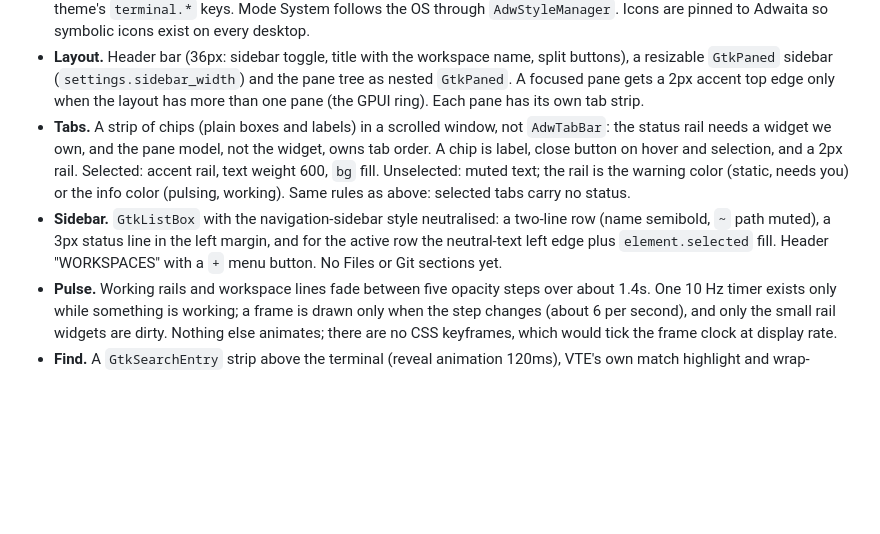
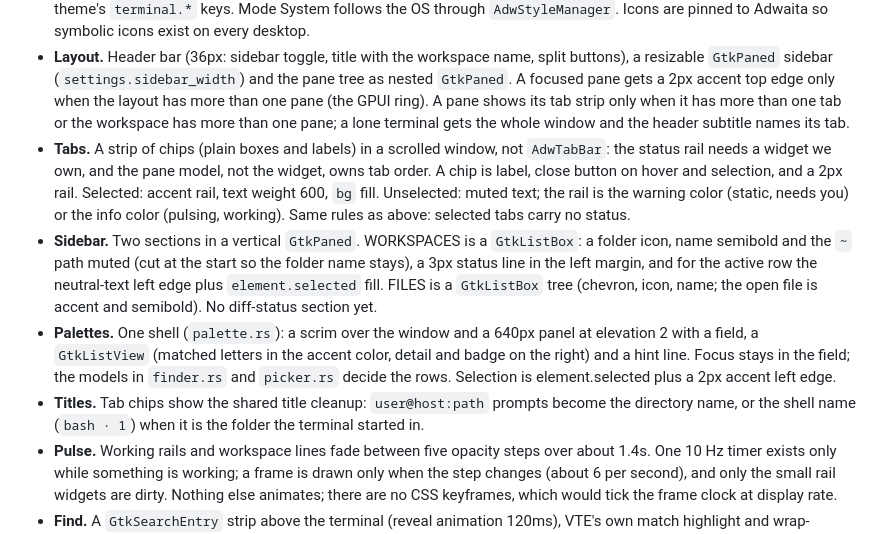
Before and after one commit to mpalczew/xenon, a Markdown page: DESIGN.md, the part around the change. Drawn GitHub-style; blank space fills up the shorter version.

Commit message:
docs: GTK pickers, Files section, editor tab, keys
Co-Authored-By: Claude Opus 5.5 <noreply@anthropic.com>

```diff
--- a/DESIGN.md
+++ b/DESIGN.md
@@ -251,17 +251,28 @@ is stock widgets plus one CSS sheet; Xenon-owned drawing code is zero. Decisions
 - **Layout.** Header bar (36px: sidebar toggle, title with the workspace name, split
   buttons), a resizable `GtkPaned` sidebar (`settings.sidebar_width`) and the pane tree
   as nested `GtkPaned`. A focused pane gets a 2px accent top edge only when the layout
-  has more than one pane (the GPUI ring). Each pane has its own tab strip.
+  has more than one pane (the GPUI ring). A pane shows its tab strip only when it has
+  more than one tab or the workspace has more than one pane; a lone terminal gets the
+  whole window and the header subtitle names its tab.
 - **Tabs.** A strip of chips (plain boxes and labels) in a scrolled window, not
   `AdwTabBar`: the status rail needs a widget we own, and the pane model, not the
   widget, owns tab order. A chip is label, close button on hover and selection, and a
   2px rail. Selected: accent rail, text weight 600, `bg` fill. Unselected: muted text;
   the rail is the warning color (static, needs you) or the info color (pulsing,
   working). Same rules as above: selected tabs carry no status.
-- **Sidebar.** `GtkListBox` with the navigation-sidebar style neutralised: a two-line
-  row (name semibold, `~` path muted), a 3px status line in the left margin, and for the
-  active row the neutral-text left edge plus `element.selected` fill. Header
-  "WORKSPACES" with a `+` menu button. No Files or Git sections yet.
+- **Sidebar.** Two sections in a vertical `GtkPaned`. WORKSPACES is a `GtkListBox`: a
+  folder icon, name semibold and the `~` path muted (cut at the start so the folder name
+  stays), a 3px status line in the left margin, and for the active row the neutral-text
+  left edge plus `element.selected` fill. FILES is a `GtkListBox` tree (chevron, icon,
+  name; the open file is accent and semibold). No diff-status section yet.
+- **Palettes.** One shell (`palette.rs`): a scrim over the window and a 640px panel at
+  elevation 2 with a field, a `GtkListView` (matched letters in the accent color, detail
+  and badge on the right) and a hint line. Focus stays in the field; the models in
+  `finder.rs` and `picker.rs` decide the rows. Selection is element.selected plus a 2px
+  accent left edge.
+- **Titles.** Tab chips show the shared title cleanup: `user@host:path` prompts become
+  the directory name, or the shell name (`bash · 1`) when it is the folder the terminal
+  started in.
 - **Pulse.** Working rails and workspace lines fade between five opacity steps over
   about 1.4s. One 10 Hz timer exists only while something is working; a frame is drawn
   only when the step changes (about 6 per second), and only the small rail widgets are
```
Also changed, not shown: docs/designs/gtk-migration.md (+10 -3 lines), docs/keyboard-first.md (+8 -4 lines).
